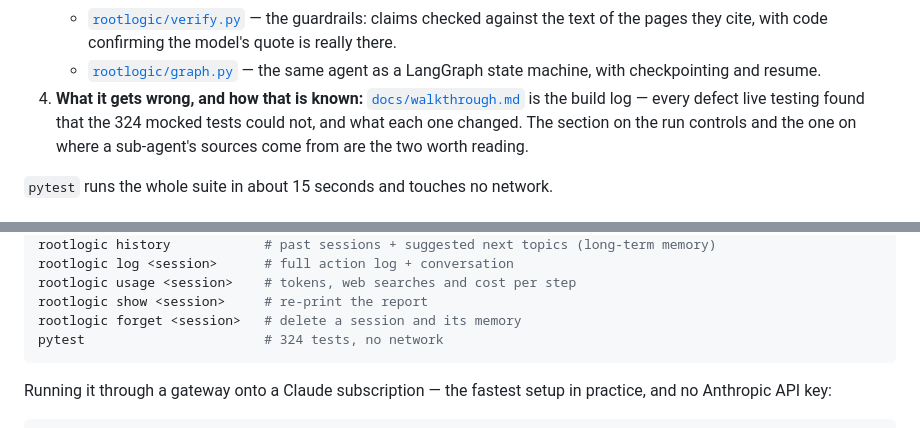
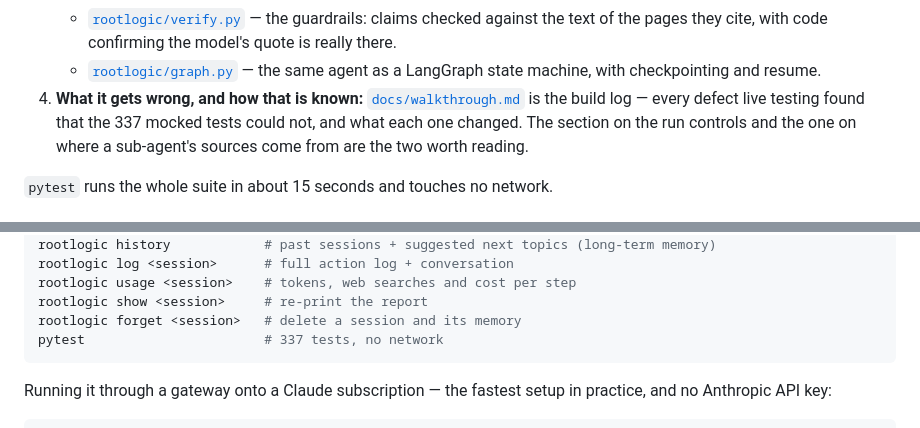
Before and after one commit to Lv1Rookie/rootlogic, a Markdown page: README.md, 2 parts joined by grey strips. GitHub-like rendering.

Commit message:
Bring two stale counts in the docs up to date
The README quoted 324 tests in two places and the suite is at 337, and the
engine comparison still gave the line counts the two files had three days ago.
Numbers in documentation are load-bearing: a reader who checks one and finds it
wrong stops trusting the ones they cannot check.

Co-Authored-By: Claude Opus 5 <noreply@anthropic.com>

````diff
--- a/README.md
+++ b/README.md
@@ -50,7 +50,7 @@ If you are here to assess the project rather than use it, this is the shortest h
      with checkpointing and resume.
 4. **What it gets wrong, and how that is known:**
    [`docs/walkthrough.md`](docs/walkthrough.md) is the build log — every defect live testing
-   found that the 324 mocked tests could not, and what each one changed. The section on the run
+   found that the 337 mocked tests could not, and what each one changed. The section on the run
    controls and the one on where a sub-agent's sources come from are the two worth reading.
 
 `pytest` runs the whole suite in about 15 seconds and touches no network.
@@ -102,7 +102,7 @@ rootlogic log <session>      # full action log + conversation
 rootlogic usage <session>    # tokens, web searches and cost per step
 rootlogic show <session>     # re-print the report
 rootlogic forget <session>   # delete a session and its memory
-pytest                       # 324 tests, no network
+pytest                       # 337 tests, no network
 ```
 
 Running it through a gateway onto a Claude subscription — the fastest setup in practice, and
````
Also changed, not shown: docs/langgraph-vs-loop.md (+1 -1 lines).
